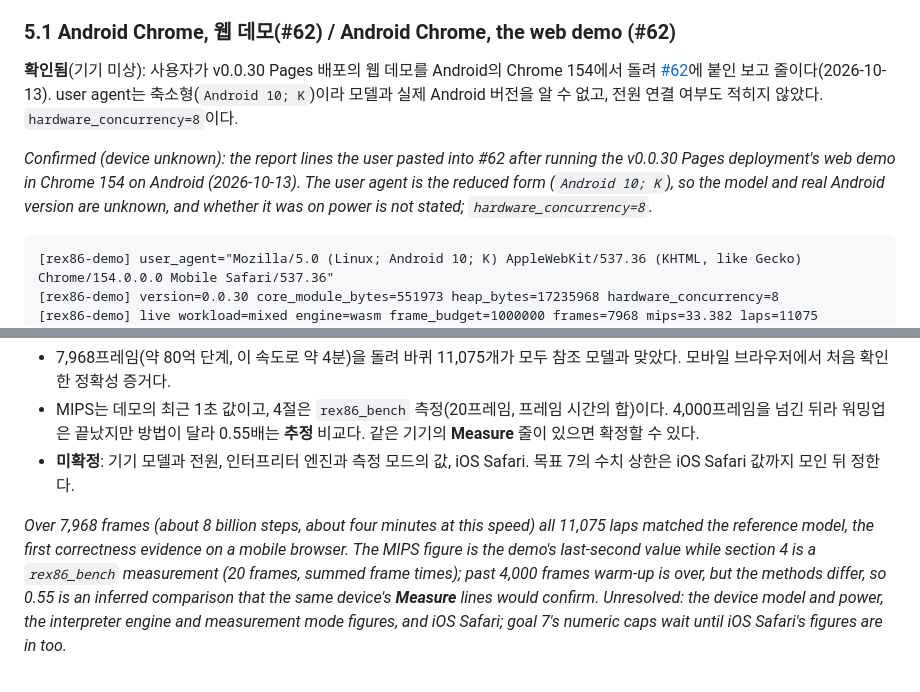
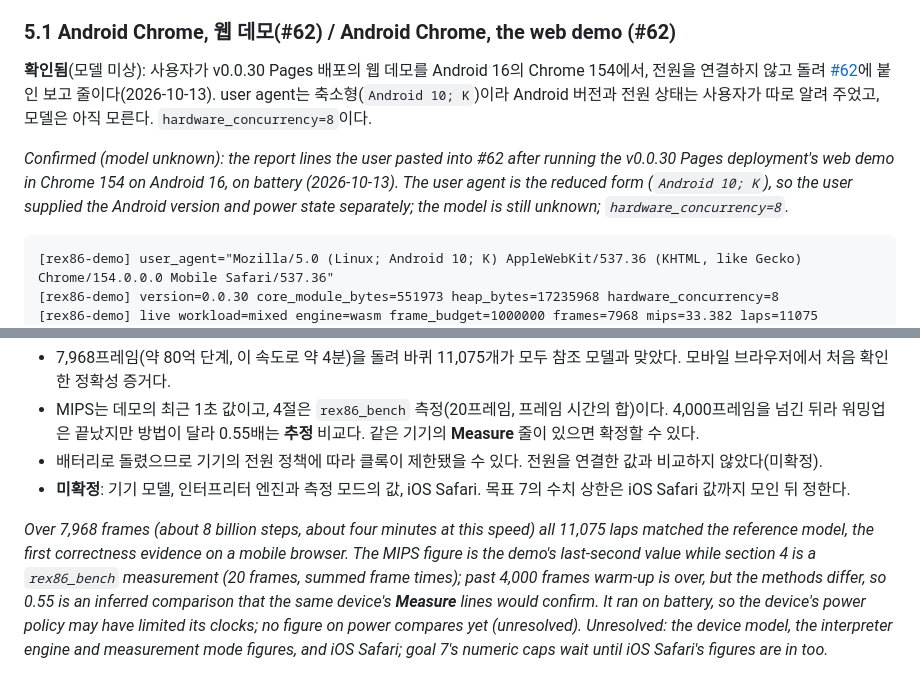
Before and after one commit to reexec/rex86, a Markdown page: docs/analysis/browser-wasm.md, 2 parts joined by grey strips. GitHub-like rendering.

Commit message:
Add the Android version and battery state to the Android Chrome measurement (#62)
Co-Authored-By: Claude Opus 5.5 <noreply@anthropic.com>

````diff
--- a/docs/analysis/browser-wasm.md
+++ b/docs/analysis/browser-wasm.md
@@ -185,9 +185,9 @@ Emscripten 테스트 도구를 실제 브라우저에서 돌린 결과다. 대
 
 ### 5.1 Android Chrome, 웹 데모(#62) / Android Chrome, the web demo (#62)
 
-**확인됨**(기기 미상): 사용자가 v0.0.30 Pages 배포의 웹 데모를 Android의 Chrome 154에서 돌려 [#62](https://github.com/reexec/rex86/issues/62#issuecomment-6146902562)에 붙인 보고 줄이다(2026-10-13). user agent는 축소형(`Android 10; K`)이라 모델과 실제 Android 버전을 알 수 없고, 전원 연결 여부도 적히지 않았다. `hardware_concurrency=8`이다.
+**확인됨**(모델 미상): 사용자가 v0.0.30 Pages 배포의 웹 데모를 Android 16의 Chrome 154에서, 전원을 연결하지 않고 돌려 [#62](https://github.com/reexec/rex86/issues/62#issuecomment-6146902562)에 붙인 보고 줄이다(2026-10-13). user agent는 축소형(`Android 10; K`)이라 Android 버전과 전원 상태는 사용자가 따로 알려 주었고, 모델은 아직 모른다. `hardware_concurrency=8`이다.
 
-*Confirmed (device unknown): the report lines the user pasted into #62 after running the v0.0.30 Pages deployment's web demo in Chrome 154 on Android (2026-10-13). The user agent is the reduced form (`Android 10; K`), so the model and real Android version are unknown, and whether it was on power is not stated; `hardware_concurrency=8`.*
+*Confirmed (model unknown): the report lines the user pasted into #62 after running the v0.0.30 Pages deployment's web demo in Chrome 154 on Android 16, on battery (2026-10-13). The user agent is the reduced form (`Android 10; K`), so the user supplied the Android version and power state separately; the model is still unknown; `hardware_concurrency=8`.*
 
 ```text
 [rex86-demo] user_agent="Mozilla/5.0 (Linux; Android 10; K) AppleWebKit/537.36 (KHTML, like Gecko) Chrome/154.0.0.0 Mobile Safari/537.36"
@@ -205,6 +205,7 @@ Emscripten 테스트 도구를 실제 브라우저에서 돌린 결과다. 대
 
 * 7,968프레임(약 80억 단계, 이 속도로 약 4분)을 돌려 바퀴 11,075개가 모두 참조 모델과 맞았다. 모바일 브라우저에서 처음 확인한 정확성 증거다.
 * MIPS는 데모의 최근 1초 값이고, 4절은 `rex86_bench` 측정(20프레임, 프레임 시간의 합)이다. 4,000프레임을 넘긴 뒤라 워밍업은 끝났지만 방법이 달라 0.55배는 **추정** 비교다. 같은 기기의 **Measure** 줄이 있으면 확정할 수 있다.
-* **미확정**: 기기 모델과 전원, 인터프리터 엔진과 측정 모드의 값, iOS Safari. 목표 7의 수치 상한은 iOS Safari 값까지 모인 뒤 정한다.
+* 배터리로 돌렸으므로 기기의 전원 정책에 따라 클록이 제한됐을 수 있다. 전원을 연결한 값과 비교하지 않았다(미확정).
+* **미확정**: 기기 모델, 인터프리터 엔진과 측정 모드의 값, iOS Safari. 목표 7의 수치 상한은 iOS Safari 값까지 모인 뒤 정한다.
 
-*Over 7,968 frames (about 8 billion steps, about four minutes at this speed) all 11,075 laps matched the reference model, the first correctness evidence on a mobile browser. The MIPS figure is the demo's last-second value while section 4 is a `rex86_bench` measurement (20 frames, summed frame times); past 4,000 frames warm-up is over, but the methods differ, so 0.55 is an inferred comparison that the same device's **Measure** lines would confirm. Unresolved: the device model and power, the interpreter engine and measurement mode figures, and iOS Safari; goal 7's numeric caps wait until iOS Safari's figures are in too.*
+*Over 7,968 frames (about 8 billion steps, about four minutes at this speed) all 11,075 laps matched the reference model, the first correctness evidence on a mobile browser. The MIPS figure is the demo's last-second value while section 4 is a `rex86_bench` measurement (20 frames, summed frame times); past 4,000 frames warm-up is over, but the methods differ, so 0.55 is an inferred comparison that the same device's **Measure** lines would confirm. It ran on battery, so the device's power policy may have limited its clocks; no figure on power compares yet (unresolved). Unresolved: the device model, the interpreter engine and measurement mode figures, and iOS Safari; goal 7's numeric caps wait until iOS Safari's figures are in too.*
````
Also changed, not shown: docs/work-logs/20261013-i062-web-demo.md (+5 -5 lines).
